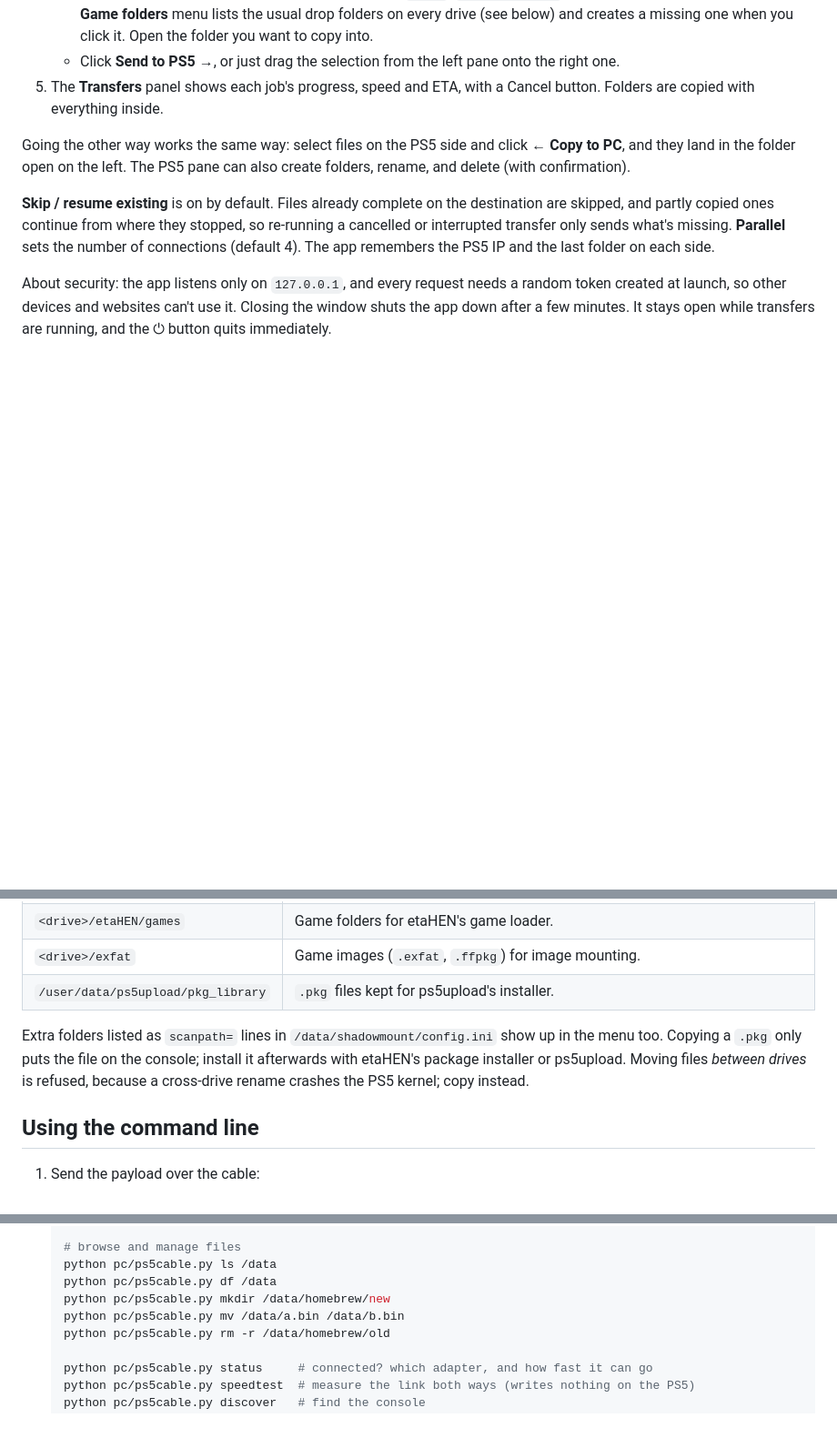
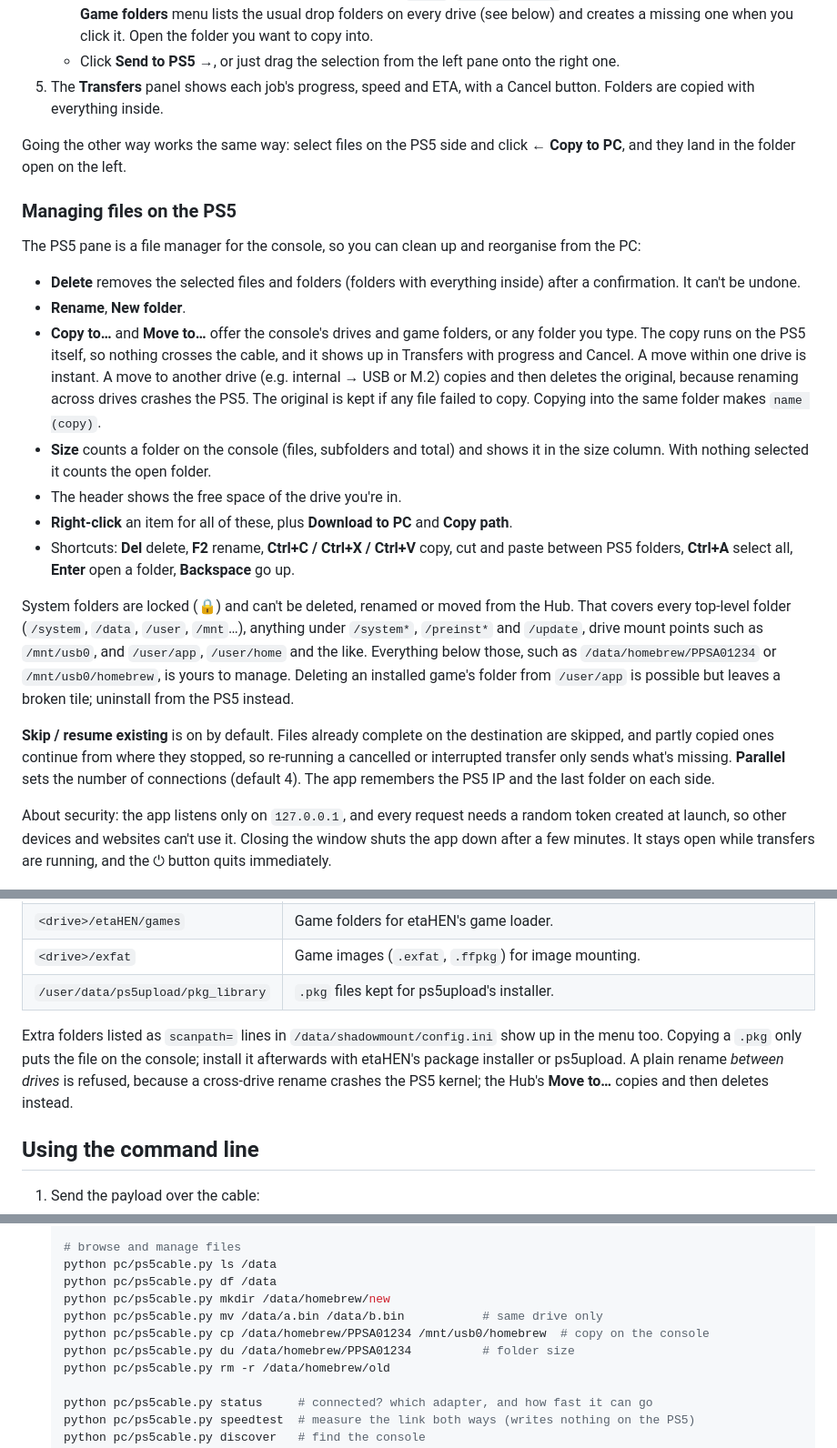
Before and after one commit to plus44469420-boop/Din, a Markdown page: README.md, 3 parts joined by grey strips. Shown at 91% size. Drawn GitHub-style; blank space fills up the shorter version.

Commit message:
docs: managing files on the PS5 from the Hub
Co-authored-by: plus44469420-boop <plus44469420-boop@users.noreply.github.com>

```diff
--- a/README.md
+++ b/README.md
@@ -89,7 +89,21 @@ Download **`ps5cable-windows`** from the GitHub Actions artifacts or from a rele
    - Click **Send to PS5 →**, or just drag the selection from the left pane onto the right one.
 5. The **Transfers** panel shows each job's progress, speed and ETA, with a Cancel button. Folders are copied with everything inside.
 
-Going the other way works the same way: select files on the PS5 side and click **← Copy to PC**, and they land in the folder open on the left. The PS5 pane can also create folders, rename, and delete (with confirmation).
+Going the other way works the same way: select files on the PS5 side and click **← Copy to PC**, and they land in the folder open on the left.
+
+### Managing files on the PS5
+
+The PS5 pane is a file manager for the console, so you can clean up and reorganise from the PC:
+
+- **Delete** removes the selected files and folders (folders with everything inside) after a confirmation. It can't be undone.
+- **Rename**, **New folder**.
+- **Copy to…** and **Move to…** offer the console's drives and game folders, or any folder you type. The copy runs on the PS5 itself, so nothing crosses the cable, and it shows up in Transfers with progress and Cancel. A move within one drive is instant. A move to another drive (e.g. internal → USB or M.2) copies and then deletes the original, because renaming across drives crashes the PS5. The original is kept if any file failed to copy. Copying into the same folder makes `name (copy)`.
+- **Size** counts a folder on the console (files, subfolders and total) and shows it in the size column. With nothing selected it counts the open folder.
+- The header shows the free space of the drive you're in.
+- **Right-click** an item for all of these, plus **Download to PC** and **Copy path**.
+- Shortcuts: **Del** delete, **F2** rename, **Ctrl+C / Ctrl+X / Ctrl+V** copy, cut and paste between PS5 folders, **Ctrl+A** select all, **Enter** open a folder, **Backspace** go up.
+
+System folders are locked (🔒) and can't be deleted, renamed or moved from the Hub. That covers every top-level folder (`/system`, `/data`, `/user`, `/mnt`…), anything under `/system*`, `/preinst*` and `/update`, drive mount points such as `/mnt/usb0`, and `/user/app`, `/user/home` and the like. Everything below those, such as `/data/homebrew/PPSA01234` or `/mnt/usb0/homebrew`, is yours to manage. Deleting an installed game's folder from `/user/app` is possible but leaves a broken tile; uninstall from the PS5 instead.
 
 **Skip / resume existing** is on by default. Files already complete on the destination are skipped, and partly copied ones continue from where they stopped, so re-running a cancelled or interrupted transfer only sends what's missing. **Parallel** sets the number of connections (default 4). The app remembers the PS5 IP and the last folder on each side.
 
@@ -106,7 +120,7 @@ These follow the conventions of [ps5upload](https://github.com/phantomptr/ps5upl
 | `<drive>/exfat` | Game images (`.exfat`, `.ffpkg`) for image mounting. |
 | `/user/data/ps5upload/pkg_library` | `.pkg` files kept for ps5upload's installer. |
 
-Extra folders listed as `scanpath=` lines in `/data/shadowmount/config.ini` show up in the menu too. Copying a `.pkg` only puts the file on the console; install it afterwards with etaHEN's package installer or ps5upload. Moving files *between drives* is refused, because a cross-drive rename crashes the PS5 kernel; copy instead.
+Extra folders listed as `scanpath=` lines in `/data/shadowmount/config.ini` show up in the menu too. Copying a `.pkg` only puts the file on the console; install it afterwards with etaHEN's package installer or ps5upload. A plain rename *between drives* is refused, because a cross-drive rename crashes the PS5 kernel; the Hub's **Move to…** copies and then deletes instead.
 
 ## Using the command line
 
@@ -134,7 +148,9 @@ Extra folders listed as `scanpath=` lines in `/data/shadowmount/config.ini` show
    python pc/ps5cable.py ls /data
    python pc/ps5cable.py df /data
    python pc/ps5cable.py mkdir /data/homebrew/new
-   python pc/ps5cable.py mv /data/a.bin /data/b.bin
+   python pc/ps5cable.py mv /data/a.bin /data/b.bin           # same drive only
+   python pc/ps5cable.py cp /data/homebrew/PPSA01234 /mnt/usb0/homebrew  # copy on the console
+   python pc/ps5cable.py du /data/homebrew/PPSA01234          # folder size
    python pc/ps5cable.py rm -r /data/homebrew/old
 
    python pc/ps5cable.py status     # connected? which adapter, and how fast it can go
```
